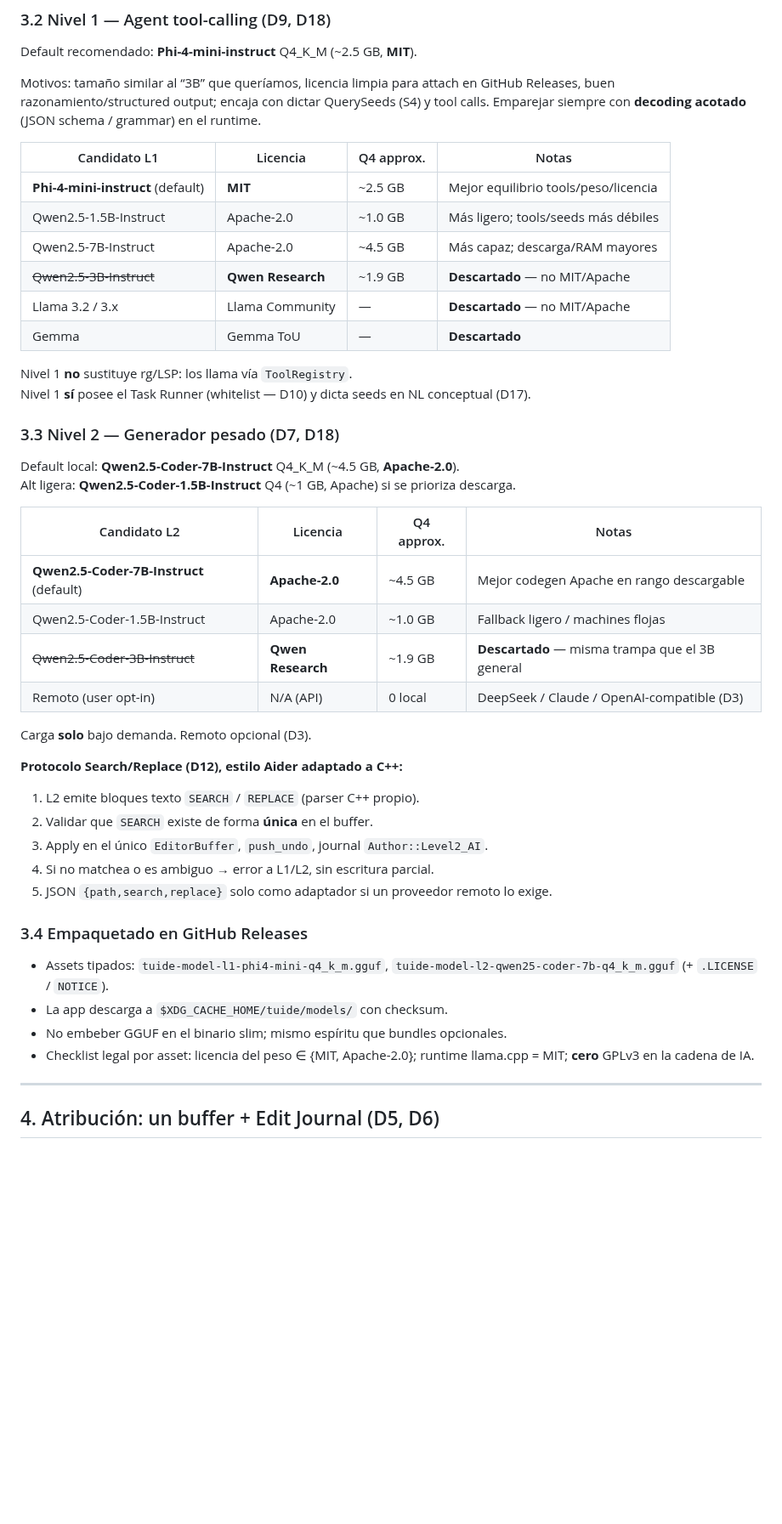
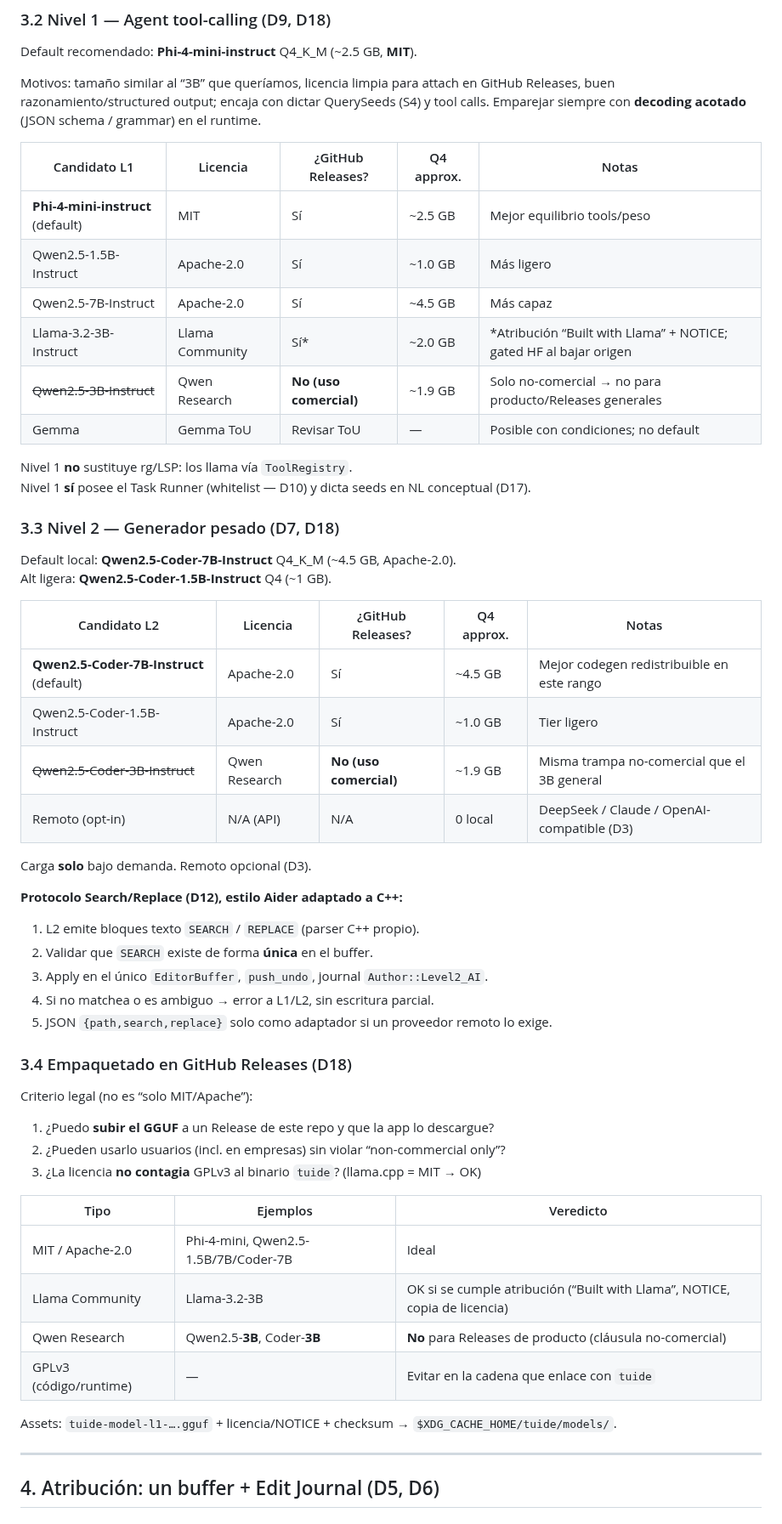
Before and after one commit to LorenzoAdr/TIDE, a Markdown page: docs/ai/master-spec.md, the part around one of its changes. Shown at 85% size. Rendered like a GitHub page; blank space fills up the shorter version.

Commit message:
Relajar D18: basta con poder redistribuir en GitHub Releases.
No se exige MIT/Apache; se rechaza no-comercial (Qwen Research 3B),
bloqueo de redistribución y GPLv3 viral. Llama Community OK con atribución.

Co-authored-by: LorenzoAdr <LorenzoAdr@users.noreply.github.com>

```diff
--- a/docs/ai/master-spec.md
+++ b/docs/ai/master-spec.md
@@ -106,29 +106,29 @@ Default recomendado: **Phi-4-mini-instruct** Q4_K_M (~2.5 GB, **MIT**).
 
 Motivos: tamaño similar al “3B” que queríamos, licencia limpia para attach en GitHub Releases, buen razonamiento/structured output; encaja con dictar QuerySeeds (S4) y tool calls. Emparejar siempre con **decoding acotado** (JSON schema / grammar) en el runtime.
 
-| Candidato L1 | Licencia | Q4 approx. | Notas |
-|---|---|---|---|
-| **Phi-4-mini-instruct** (default) | **MIT** | ~2.5 GB | Mejor equilibrio tools/peso/licencia |
-| Qwen2.5-1.5B-Instruct | Apache-2.0 | ~1.0 GB | Más ligero; tools/seeds más débiles |
-| Qwen2.5-7B-Instruct | Apache-2.0 | ~4.5 GB | Más capaz; descarga/RAM mayores |
-| ~~Qwen2.5-3B-Instruct~~ | **Qwen Research** | ~1.9 GB | **Descartado** — no MIT/Apache |
-| Llama 3.2 / 3.x | Llama Community | — | **Descartado** — no MIT/Apache |
-| Gemma | Gemma ToU | — | **Descartado** |
+| Candidato L1 | Licencia | ¿GitHub Releases? | Q4 approx. | Notas |
+|---|---|---|---|---|
+| **Phi-4-mini-instruct** (default) | MIT | Sí | ~2.5 GB | Mejor equilibrio tools/peso |
+| Qwen2.5-1.5B-Instruct | Apache-2.0 | Sí | ~1.0 GB | Más ligero |
+| Qwen2.5-7B-Instruct | Apache-2.0 | Sí | ~4.5 GB | Más capaz |
+| Llama-3.2-3B-Instruct | Llama Community | Sí* | ~2.0 GB | *Atribución “Built with Llama” + NOTICE; gated HF al bajar origen |
+| ~~Qwen2.5-3B-Instruct~~ | Qwen Research | **No (uso comercial)** | ~1.9 GB | Solo no-comercial → no para producto/Releases generales |
+| Gemma | Gemma ToU | Revisar ToU | — | Posible con condiciones; no default |
 
 Nivel 1 **no** sustituye rg/LSP: los llama vía `ToolRegistry`.
 Nivel 1 **sí** posee el Task Runner (whitelist — D10) y dicta seeds en NL conceptual (D17).
 
 ### 3.3 Nivel 2 — Generador pesado (D7, D18)
 
-Default local: **Qwen2.5-Coder-7B-Instruct** Q4_K_M (~4.5 GB, **Apache-2.0**).
-Alt ligera: **Qwen2.5-Coder-1.5B-Instruct** Q4 (~1 GB, Apache) si se prioriza descarga.
+Default local: **Qwen2.5-Coder-7B-Instruct** Q4_K_M (~4.5 GB, Apache-2.0).
+Alt ligera: **Qwen2.5-Coder-1.5B-Instruct** Q4 (~1 GB).
 
-| Candidato L2 | Licencia | Q4 approx. | Notas |
-|---|---|---|---|
-| **Qwen2.5-Coder-7B-Instruct** (default) | **Apache-2.0** | ~4.5 GB | Mejor codegen Apache en rango descargable |
-| Qwen2.5-Coder-1.5B-Instruct | Apache-2.0 | ~1.0 GB | Fallback ligero / machines flojas |
-| ~~Qwen2.5-Coder-3B-Instruct~~ | **Qwen Research** | ~1.9 GB | **Descartado** — misma trampa que el 3B general |
-| Remoto (user opt-in) | N/A (API) | 0 local | DeepSeek / Claude / OpenAI-compatible (D3) |
+| Candidato L2 | Licencia | ¿GitHub Releases? | Q4 approx. | Notas |
+|---|---|---|---|---|
+| **Qwen2.5-Coder-7B-Instruct** (default) | Apache-2.0 | Sí | ~4.5 GB | Mejor codegen redistribuible en este rango |
+| Qwen2.5-Coder-1.5B-Instruct | Apache-2.0 | Sí | ~1.0 GB | Tier ligero |
+| ~~Qwen2.5-Coder-3B-Instruct~~ | Qwen Research | **No (uso comercial)** | ~1.9 GB | Misma trampa no-comercial que el 3B general |
+| Remoto (opt-in) | N/A (API) | N/A | 0 local | DeepSeek / Claude / OpenAI-compatible (D3) |
 
 Carga **solo** bajo demanda. Remoto opcional (D3).
 
@@ -140,12 +140,22 @@ Carga **solo** bajo demanda. Remoto opcional (D3).
 4. Si no matchea o es ambiguo → error a L1/L2, sin escritura parcial.
 5. JSON `{path,search,replace}` solo como adaptador si un proveedor remoto lo exige.
 
-### 3.4 Empaquetado en GitHub Releases
+### 3.4 Empaquetado en GitHub Releases (D18)
 
-- Assets tipados: `tuide-model-l1-phi4-mini-q4_k_m.gguf`, `tuide-model-l2-qwen25-coder-7b-q4_k_m.gguf` (+ `.LICENSE` / `NOTICE`).
-- La app descarga a `$XDG_CACHE_HOME/tuide/models/` con checksum.
-- No embeber GGUF en el binario slim; mismo espíritu que bundles opcionales.
-- Checklist legal por asset: licencia del peso ∈ {MIT, Apache-2.0}; runtime llama.cpp = MIT; **cero** GPLv3 en la cadena de IA.
+Criterio legal (no es “solo MIT/Apache”):
+
+1. ¿Puedo **subir el GGUF** a un Release de este repo y que la app lo descargue?
+2. ¿Pueden usarlo usuarios (incl. en empresas) sin violar “non-commercial only”?
+3. ¿La licencia **no contagia** GPLv3 al binario `tuide`? (llama.cpp = MIT → OK)
+
+| Tipo | Ejemplos | Veredicto |
+|---|---|---|
+| MIT / Apache-2.0 | Phi-4-mini, Qwen2.5-1.5B/7B/Coder-7B | Ideal |
+| Llama Community | Llama-3.2-3B | OK si se cumple atribución (“Built with Llama”, NOTICE, copia de licencia) |
+| Qwen Research | Qwen2.5-**3B**, Coder-**3B** | **No** para Releases de producto (cláusula no-comercial) |
+| GPLv3 (código/runtime) | — | Evitar en la cadena que enlace con `tuide` |
+
+Assets: `tuide-model-l1-….gguf` + licencia/NOTICE + checksum → `$XDG_CACHE_HOME/tuide/models/`.
 
 ---
 
```
Also changed, not shown: other parts of docs/ai/master-spec.md (+5 -5 lines).
